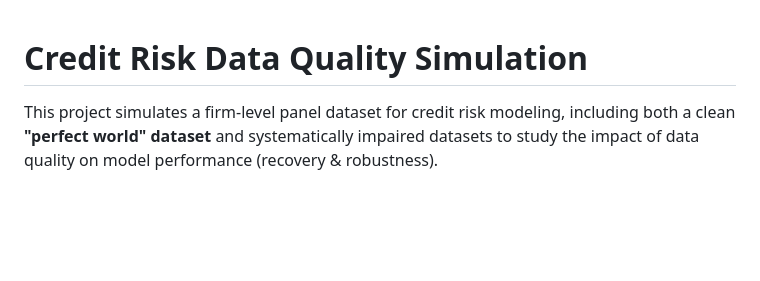
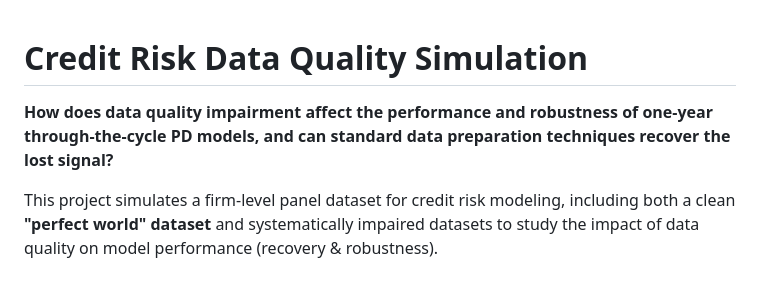
Before and after one commit to haight-r/Credit-Risk-Data-Quality-Simulation, a Markdown page: README.md, the part around the change. Rendered like a GitHub page; blank space fills up the shorter version.

Commit message:
i swear thatss the last edit

```diff
--- a/README.md
+++ b/README.md
@@ -1,4 +1,6 @@
 # Credit Risk Data Quality Simulation
+
+**How does data quality impairment affect the performance and robustness of one-year through-the-cycle PD models, and can standard data preparation techniques recover the lost signal?**
 
 This project simulates a firm-level panel dataset for credit risk modeling, including both a clean **"perfect world" dataset** and systematically impaired datasets to study the impact of data quality on model performance (recovery & robustness).
 
```
